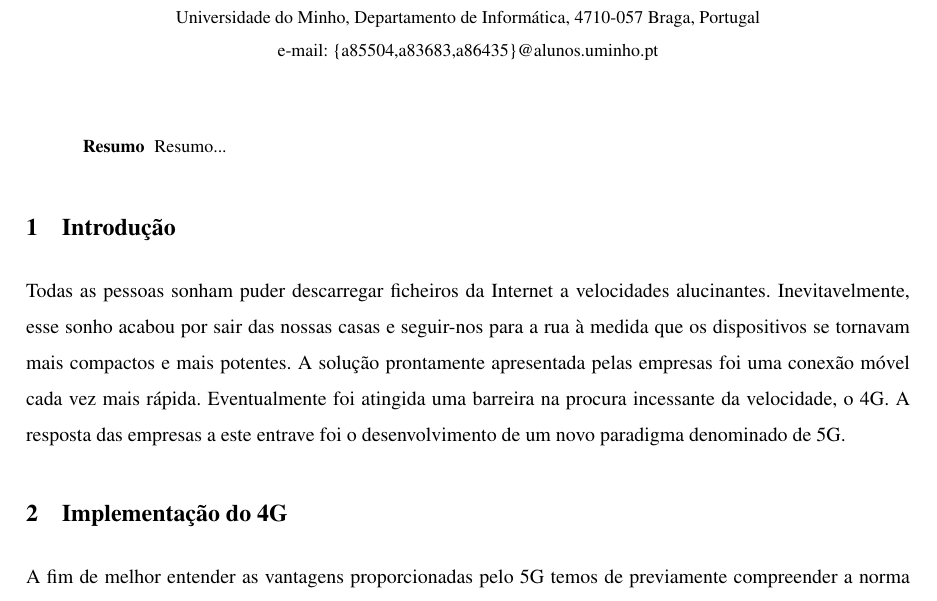
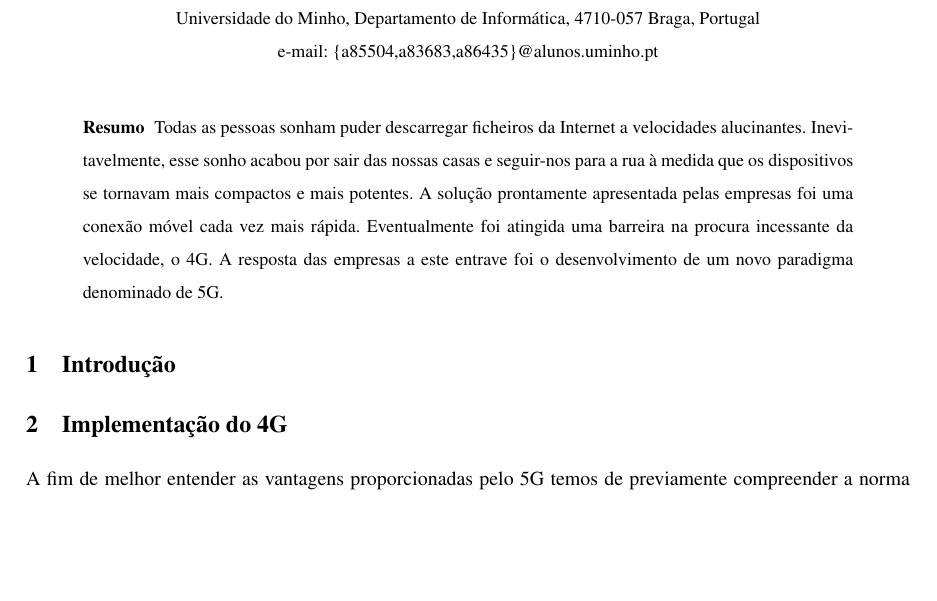
Before and after one commit to JoseFilipeFerreira/RC-1920, a LaTeX paper (report/lncs-paper.tex): part of page 1 of 2 before the commit and part of the page after it, cut so that both start at the same text, the shorter picture padded with empty space. Compiled offline with pdfLaTeX.

Commit message:
afinal a introdução era o resumo

```diff
--- a/report/lncs-paper.tex
+++ b/report/lncs-paper.tex
@@ -35,12 +35,8 @@ e-mail: \{a85504,a83683,a86435\}@alunos.uminho.pt
 
 \maketitle
 \begin{abstract}
-Resumo...
-\end{abstract}
-
-\section{Introdução}
-
-Todas as pessoas sonham puder descarregar ficheiros da Internet a velocidades alucinantes.
+Todas as pessoas sonham puder descarregar ficheiros da Internet a
+velocidades alucinantes.
 Inevitavelmente, esse sonho acabou por sair das nossas casas e
 seguir-nos para a rua à medida que os dispositivos se tornavam mais
 compactos e mais potentes.
@@ -49,6 +45,9 @@ móvel cada vez mais rápida.
 Eventualmente foi atingida uma barreira na procura incessante da
 velocidade, o 4G. A resposta das empresas a este entrave foi o
 desenvolvimento de um novo paradigma denominado de 5G.
+\end{abstract}
+
+\section{Introdução}
 
 \section{Implementação do 4G}
 A fim de melhor entender as vantagens proporcionadas pelo 5G temos
```
